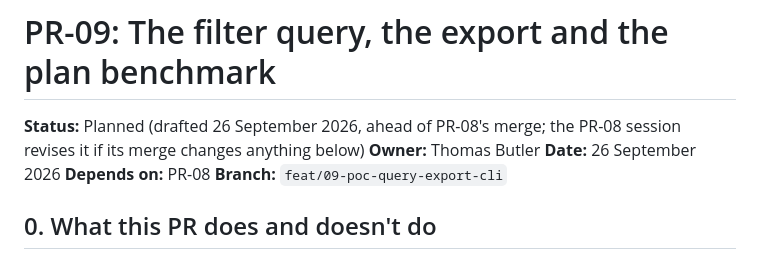
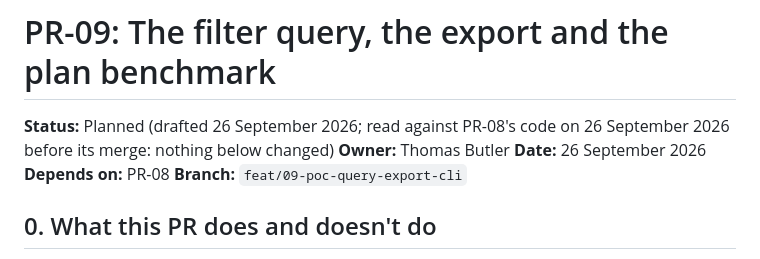
Before and after one commit to ThomasJButler/consultation-architecture, a Markdown page: plans/PR-09-poc-query-export-cli.md, the part around the change. GitHub-like rendering.

```diff
--- a/plans/PR-09-poc-query-export-cli.md
+++ b/plans/PR-09-poc-query-export-cli.md
@@ -1,7 +1,7 @@
 # PR-09: The filter query, the export and the plan benchmark
 
-**Status:** Planned (drafted 26 September 2026, ahead of PR-08's merge; the
-PR-08 session revises it if its merge changes anything below)
+**Status:** Planned (drafted 26 September 2026; read against PR-08's code on
+26 September 2026 before its merge: nothing below changed)
 **Owner:** Thomas Butler   **Date:** 26 September 2026
 **Depends on:** PR-08   **Branch:** `feat/09-poc-query-export-cli`
 
```
Also changed, not shown: CLAUDE.md (+1 -1 lines), README.md (+15 -4 lines).
